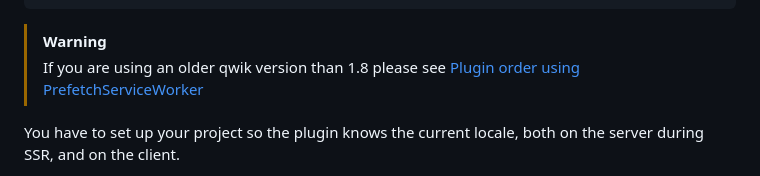
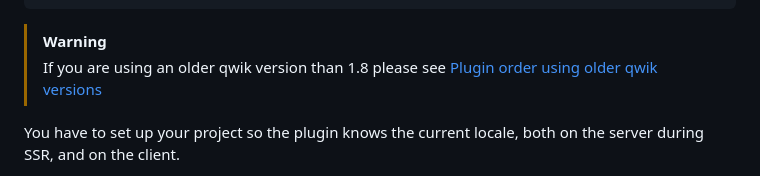
Before and after one commit to wmertens/compiled-i18n, a Markdown page: Readme.md, the part around the change. Rendered like a GitHub page.

Commit message:
link title

````diff
--- a/Readme.md
+++ b/Readme.md
@@ -154,7 +154,7 @@ export default defineConfig({
 ```
 
 > [!WARNING]
-> If you are using an older qwik version than 1.8 please see [Plugin order using PrefetchServiceWorker](./qwik.md#Plugin-order-using-older-qwik-versions)
+> If you are using an older qwik version than 1.8 please see [Plugin order using older qwik versions](./qwik.md#Plugin-order-using-older-qwik-versions)
 
 You have to set up your project so the plugin knows the current locale, both on the server during SSR, and on the client.
 
````
